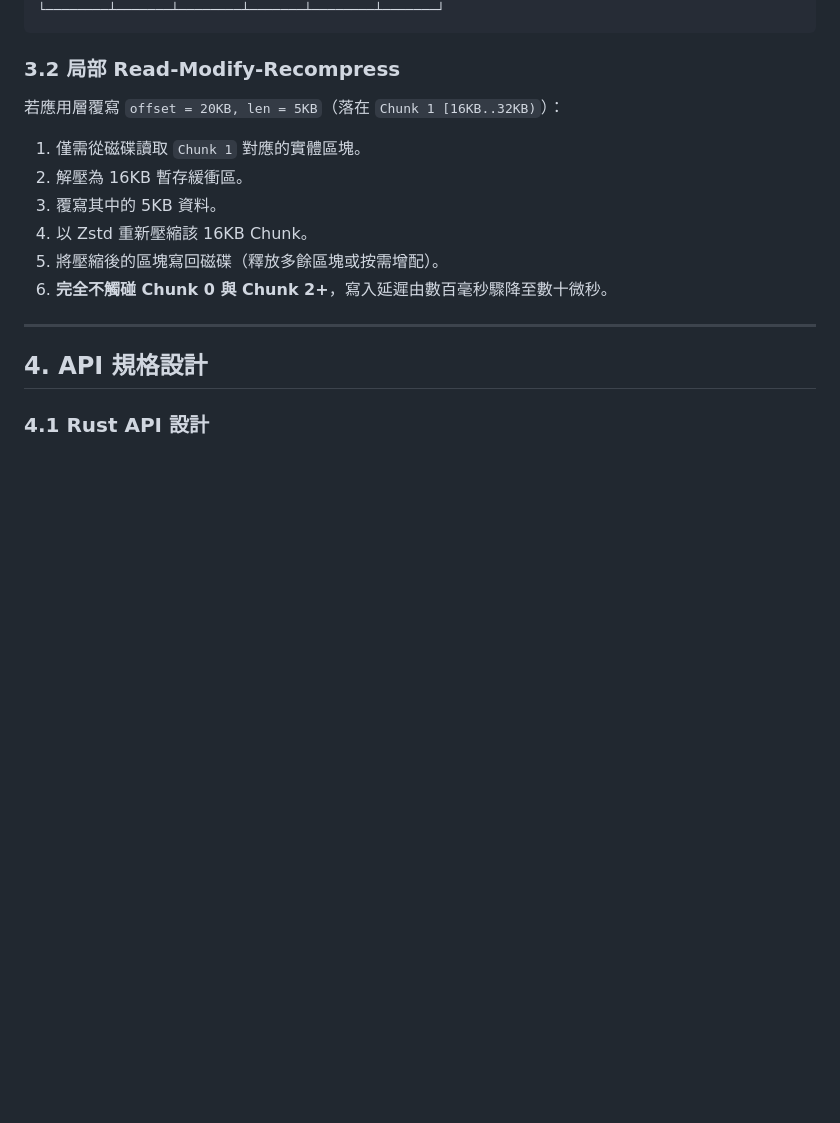
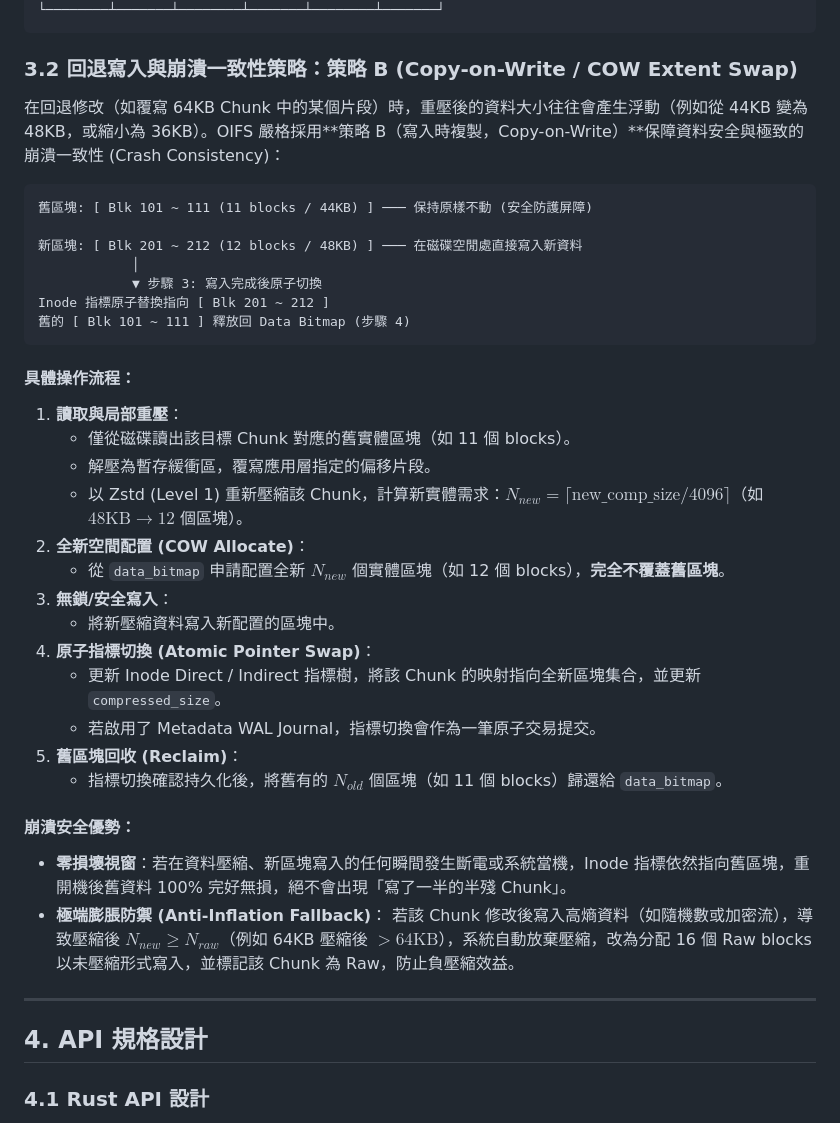
Before and after one commit to ych/oifs, a Markdown page: docs/seekable_chunked_compression_design.md, the part around the change. GitHub-like rendering; blank space fills up the shorter version.

Commit message:
docs: incorporate Strategy B (Copy-on-Write chunk extent replacement) into seekable compression spec

````diff
--- a/docs/seekable_chunked_compression_design.md
+++ b/docs/seekable_chunked_compression_design.md
@@ -62,14 +62,39 @@
 └────────┴───────┴────────┴───────┴────────┴───────┘
 ```
 
-### 3.2 局部 Read-Modify-Recompress
-若應用層覆寫 `offset = 20KB, len = 5KB`（落在 `Chunk 1 [16KB..32KB)`）：
-1. 僅需從磁碟讀取 `Chunk 1` 對應的實體區塊。
-2. 解壓為 16KB 暫存緩衝區。
-3. 覆寫其中的 5KB 資料。
-4. 以 Zstd 重新壓縮該 16KB Chunk。
-5. 將壓縮後的區塊寫回磁碟（釋放多餘區塊或按需增配）。
-6. **完全不觸碰 Chunk 0 與 Chunk 2+**，寫入延遲由數百毫秒驟降至數十微秒。
+### 3.2 回退寫入與崩潰一致性策略：策略 B (Copy-on-Write / COW Extent Swap)
+
+在回退修改（如覆寫 64KB Chunk 中的某個片段）時，重壓後的資料大小往往會產生浮動（例如從 44KB 變為 48KB，或縮小為 36KB）。OIFS 嚴格採用**策略 B（寫入時複製，Copy-on-Write）**保障資料安全與極致的崩潰一致性 (Crash Consistency)：
+
+```text
+舊區塊: [ Blk 101 ~ 111 (11 blocks / 44KB) ] ─── 保持原樣不動 (安全防護屏障)
+
+新區塊: [ Blk 201 ~ 212 (12 blocks / 48KB) ] ─── 在磁碟空閒處直接寫入新資料
+            │
+            ▼ 步驟 3: 寫入完成後原子切換
+Inode 指標原子替換指向 [ Blk 201 ~ 212 ]
+舊的 [ Blk 101 ~ 111 ] 釋放回 Data Bitmap (步驟 4)
+```
+
+#### 具體操作流程：
+1. **讀取與局部重壓**：
+   - 僅從磁碟讀出該目標 Chunk 對應的舊實體區塊（如 11 個 blocks）。
+   - 解壓為暫存緩衝區，覆寫應用層指定的偏移片段。
+   - 以 Zstd (Level 1) 重新壓縮該 Chunk，計算新實體需求：$N_{new} = \lceil \text{new\_comp\_size} / 4096 \rceil$（如 $48\text{KB} \to 12$ 個區塊）。
+2. **全新空間配置 (COW Allocate)**：
+   - 從 `data_bitmap` 申請配置全新 $N_{new}$ 個實體區塊（如 12 個 blocks），**完全不覆蓋舊區塊**。
+3. **無鎖/安全寫入**：
+   - 將新壓縮資料寫入新配置的區塊中。
+4. **原子指標切換 (Atomic Pointer Swap)**：
+   - 更新 Inode Direct / Indirect 指標樹，將該 Chunk 的映射指向全新區塊集合，並更新 `compressed_size`。
+   - 若啟用了 Metadata WAL Journal，指標切換會作為一筆原子交易提交。
+5. **舊區塊回收 (Reclaim)**：
+   - 指標切換確認持久化後，將舊有的 $N_{old}$ 個區塊（如 11 個 blocks）歸還給 `data_bitmap`。
+
+#### 崩潰安全優勢：
+* **零損壞視窗**：若在資料壓縮、新區塊寫入的任何瞬間發生斷電或系統當機，Inode 指標依然指向舊區塊，重開機後舊資料 100% 完好無損，絕不會出現「寫了一半的半殘 Chunk」。
+* **極端膨脹防禦 (Anti-Inflation Fallback)**：
+  若該 Chunk 修改後寫入高熵資料（如隨機數或加密流），導致壓縮後 $N_{new} \ge N_{raw}$（例如 64KB 壓縮後 $> 64\text{KB}$），系統自動放棄壓縮，改為分配 16 個 Raw blocks 以未壓縮形式寫入，並標記該 Chunk 為 Raw，防止負壓縮效益。
 
 ---
 
````
